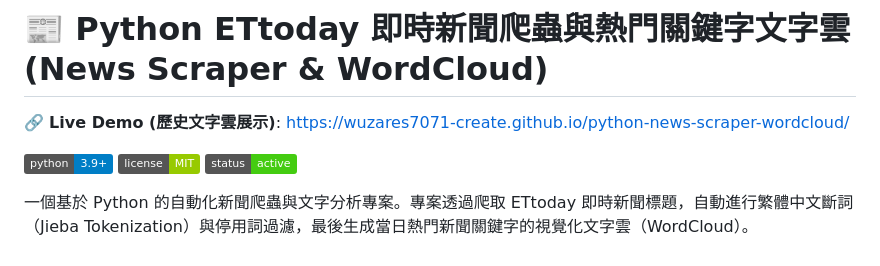
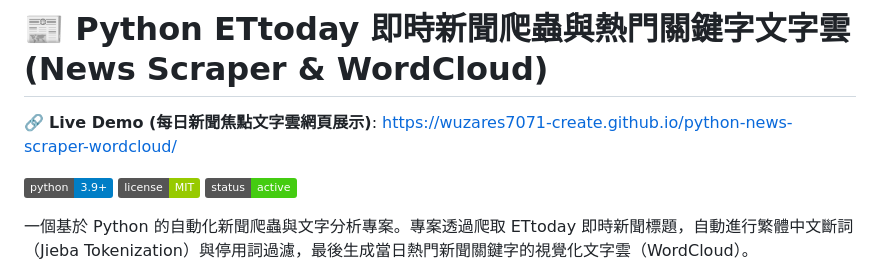
Before and after one commit to wuzares7071-create/python-news-scraper-wordcloud, a Markdown page: README.md, the part around the change. Drawn GitHub-style; badges without logos.

```diff
--- a/README.md
+++ b/README.md
@@ -1,6 +1,6 @@
 # 📰 Python ETtoday 即時新聞爬蟲與熱門關鍵字文字雲 (News Scraper & WordCloud)
 
-🔗 **Live Demo (歷史文字雲展示)**: [https://wuzares7071-create.github.io/python-news-scraper-wordcloud/](https://wuzares7071-create.github.io/python-news-scraper-wordcloud/)
+🔗 **Live Demo (每日新聞焦點文字雲網頁展示)**: [https://wuzares7071-create.github.io/python-news-scraper-wordcloud/](https://wuzares7071-create.github.io/python-news-scraper-wordcloud/)
 
 [![Python Version](https://img.shields.io/badge/python-3.9%2B-blue.svg)](https://www.python.org/)
 [![License](https://img.shields.io/badge/license-MIT-green.svg)](LICENSE)
```
